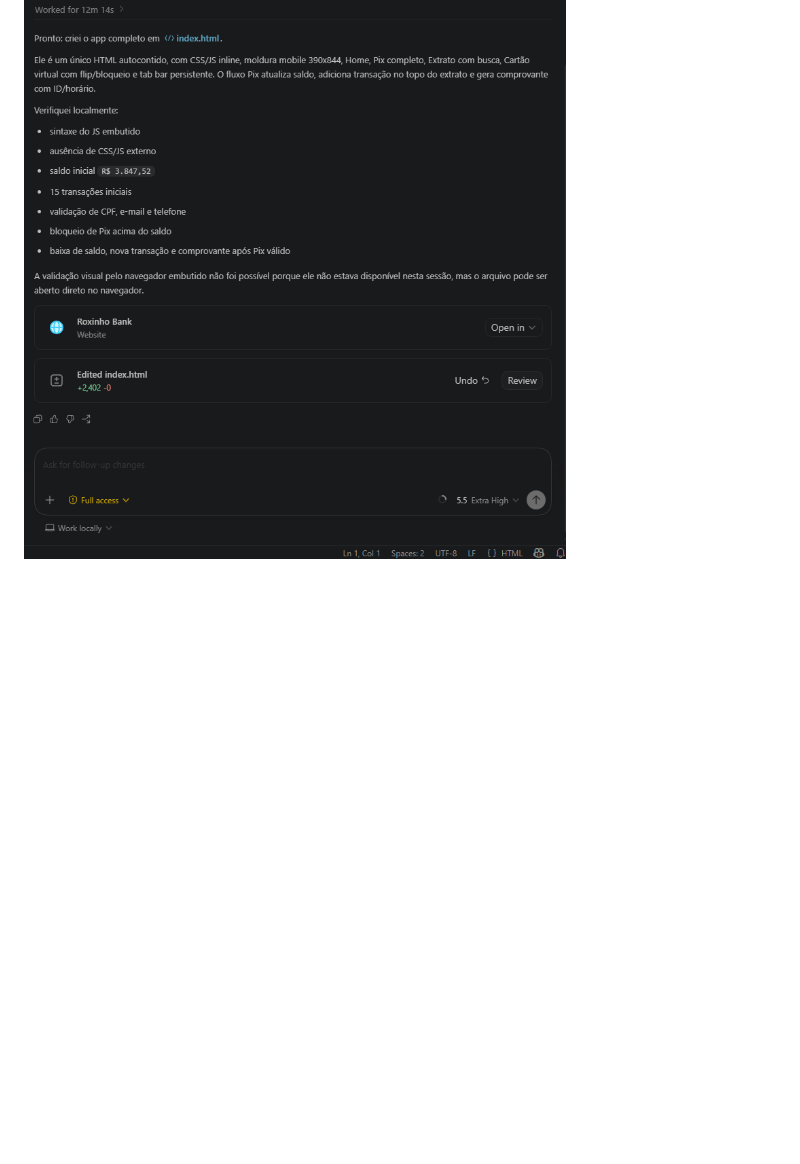
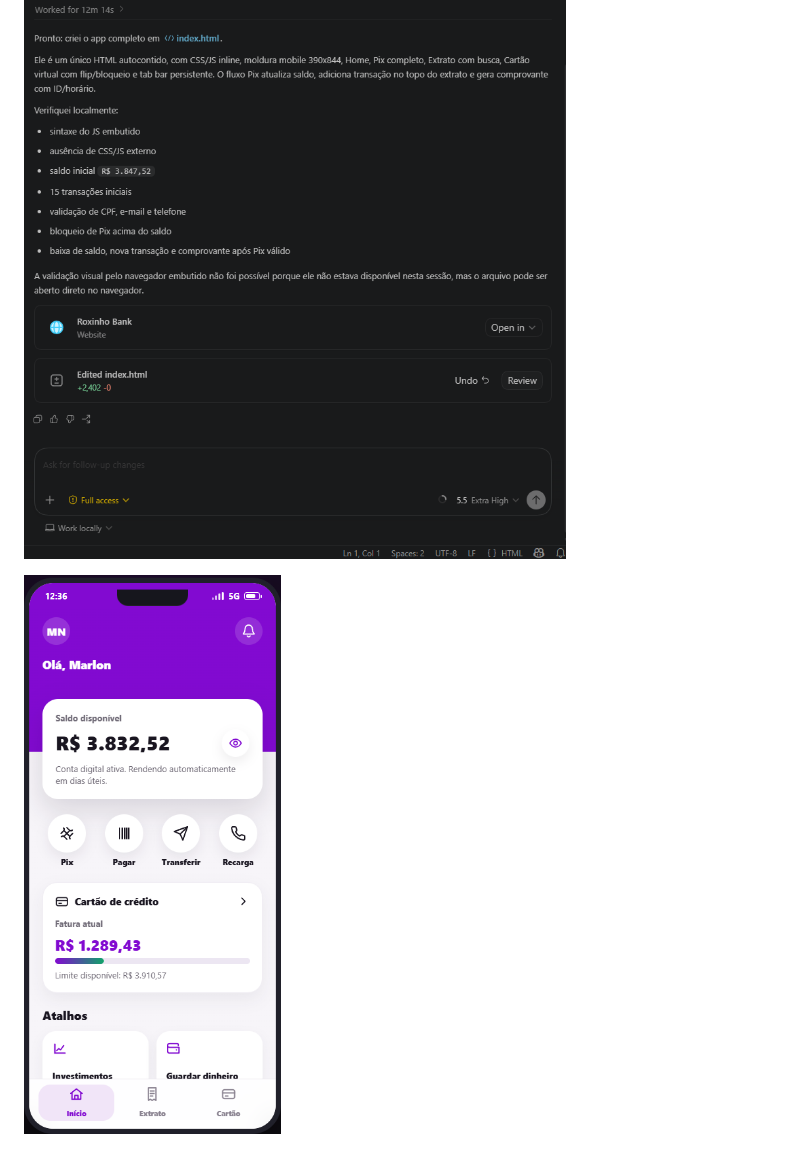
Before and after one commit to marlonnardi/roxinho-bank, a Markdown page: README.md, the part around the change. GitHub-like rendering; pictures changed too: comparativos/Captura de tela 2026-07-03 123635.png (added); blank space fills up the shorter version.

Commit message:
Adiciona captura mobile aos comparativos

```diff
--- a/README.md
+++ b/README.md
@@ -19,3 +19,5 @@ Abra `index.html` diretamente no navegador.
 ## Comparativos
 
 ![Captura do projeto](comparativos/Captura%20de%20tela%202026-07-03%20122622.png)
+
+![Captura mobile do app](comparativos/Captura%20de%20tela%202026-07-03%20123635.png)
```
